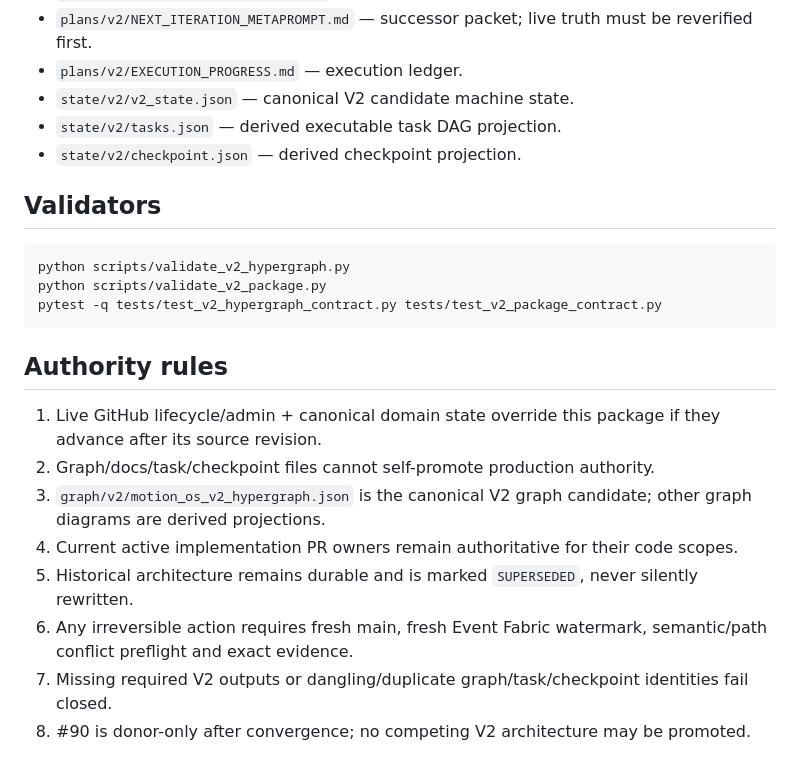
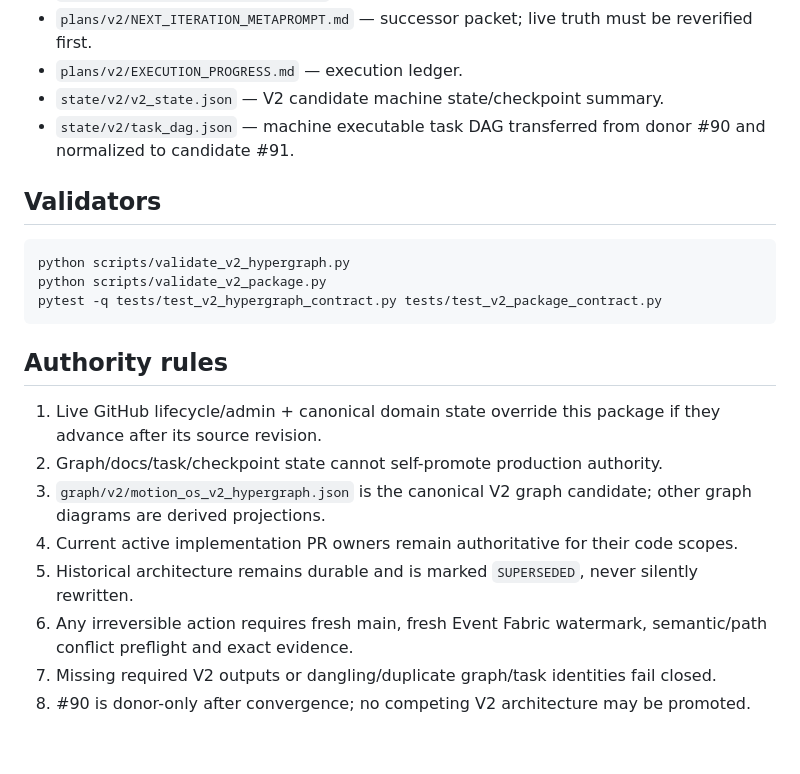
Before and after one commit to rotprods/motion-OS, a Markdown page: architecture/v2/README.md, the part around the change. Rendered like a GitHub page.

Commit message:
docs(v2): reconcile canonical package surfaces after donor convergence

```diff
--- a/architecture/v2/README.md
+++ b/architecture/v2/README.md
@@ -28,9 +28,8 @@ It does **not** silently replace current main authority until CP4 architecture f
 - `plans/v2/IMPLEMENTATION_PROGRAM.md` — implementation compiler.
 - `plans/v2/NEXT_ITERATION_METAPROMPT.md` — successor packet; live truth must be reverified first.
 - `plans/v2/EXECUTION_PROGRESS.md` — execution ledger.
-- `state/v2/v2_state.json` — canonical V2 candidate machine state.
-- `state/v2/tasks.json` — derived executable task DAG projection.
-- `state/v2/checkpoint.json` — derived checkpoint projection.
+- `state/v2/v2_state.json` — V2 candidate machine state/checkpoint summary.
+- `state/v2/task_dag.json` — machine executable task DAG transferred from donor #90 and normalized to candidate #91.
 
 ## Validators
 
@@ -43,10 +42,10 @@ pytest -q tests/test_v2_hypergraph_contract.py tests/test_v2_package_contract.py
 ## Authority rules
 
 1. Live GitHub lifecycle/admin + canonical domain state override this package if they advance after its source revision.
-2. Graph/docs/task/checkpoint files cannot self-promote production authority.
+2. Graph/docs/task/checkpoint state cannot self-promote production authority.
 3. `graph/v2/motion_os_v2_hypergraph.json` is the canonical V2 graph candidate; other graph diagrams are derived projections.
 4. Current active implementation PR owners remain authoritative for their code scopes.
 5. Historical architecture remains durable and is marked `SUPERSEDED`, never silently rewritten.
 6. Any irreversible action requires fresh main, fresh Event Fabric watermark, semantic/path conflict preflight and exact evidence.
-7. Missing required V2 outputs or dangling/duplicate graph/task/checkpoint identities fail closed.
+7. Missing required V2 outputs or dangling/duplicate graph/task identities fail closed.
 8. #90 is donor-only after convergence; no competing V2 architecture may be promoted.
```
